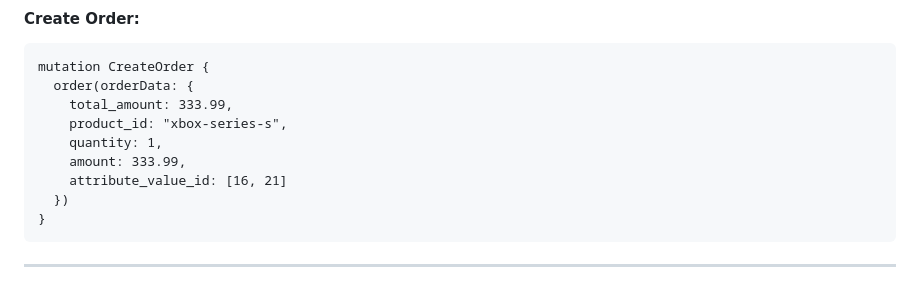
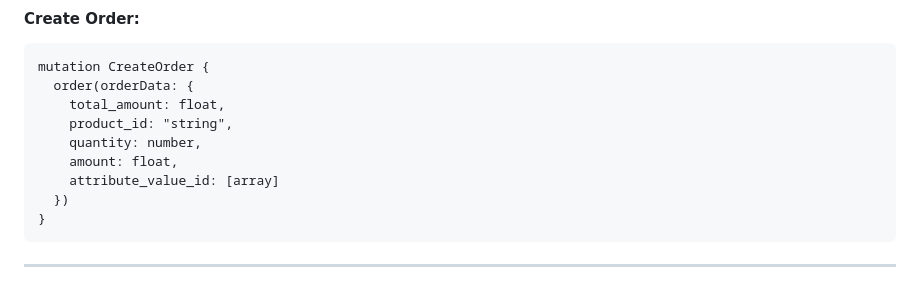
Before and after one commit to henriquecaeiro/ecommerce-project-scandiweb, a Markdown page: README.md, the part around the change. Rendered like a GitHub page.

````diff
--- a/README.md
+++ b/README.md
@@ -227,11 +227,11 @@ Variables:
 ```graphql
 mutation CreateOrder {
   order(orderData: {
-    total_amount: 333.99,
-    product_id: "xbox-series-s",
-    quantity: 1,
-    amount: 333.99,
-    attribute_value_id: [16, 21]
+    total_amount: float,
+    product_id: "string",
+    quantity: number,
+    amount: float,
+    attribute_value_id: [array]
   })
 }
 ```
````
